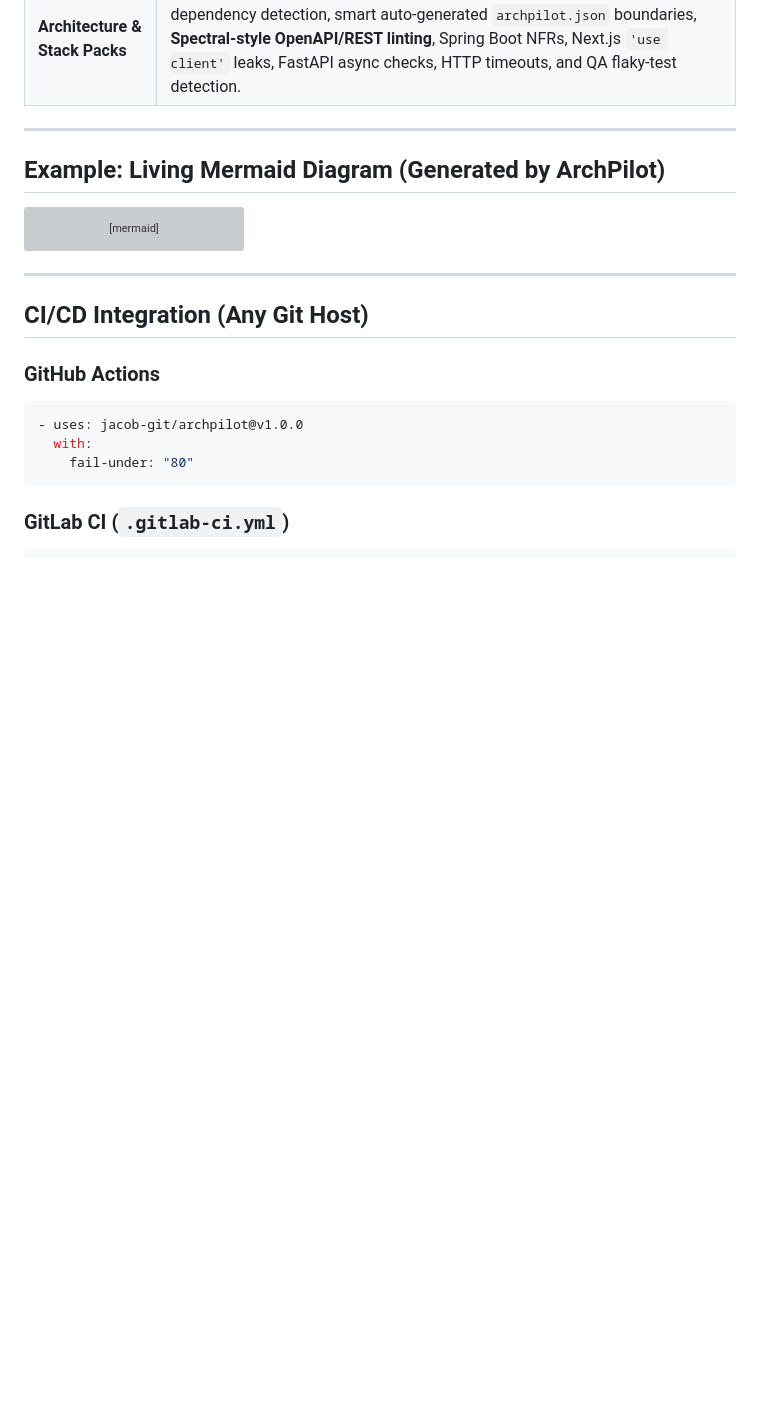
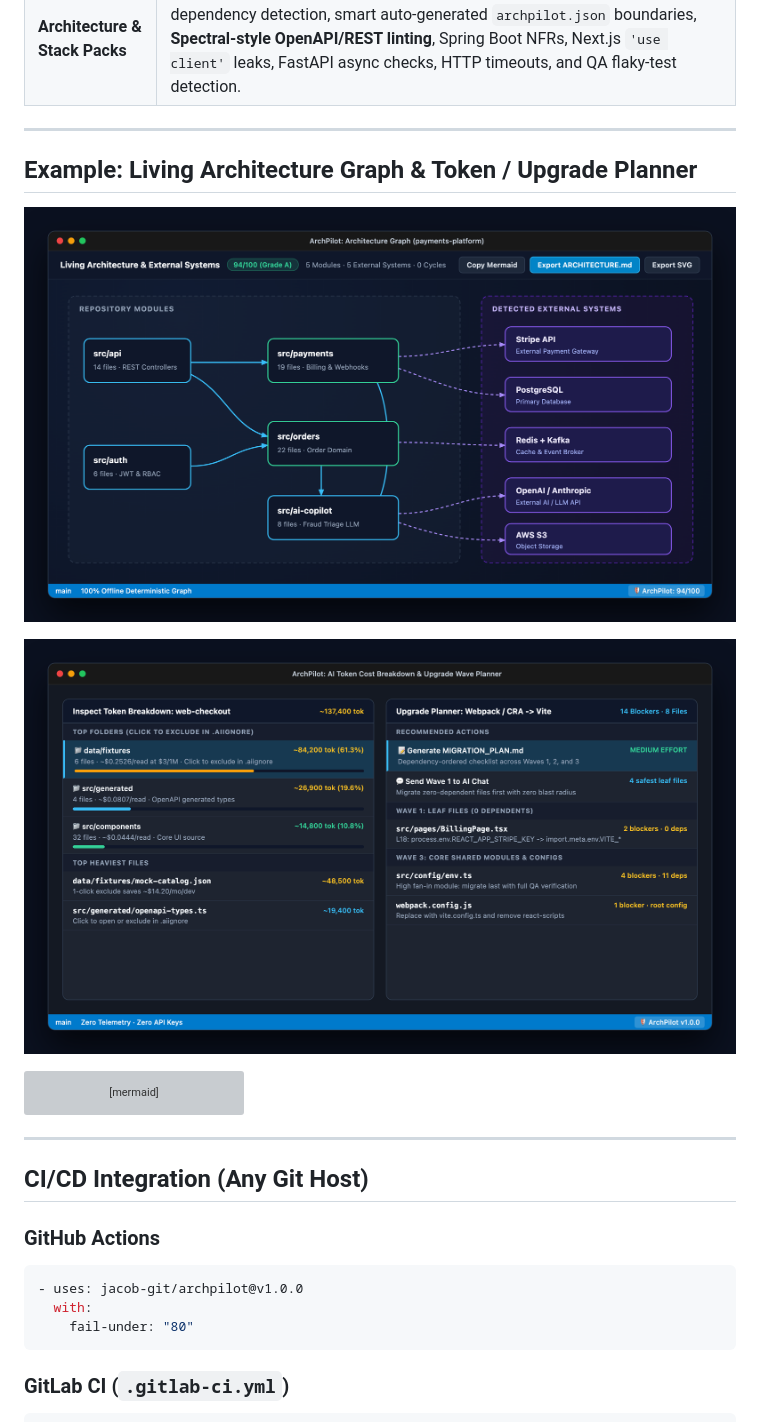
Before and after one commit to jacob-git/archpilot, a Markdown page: README.md, the part around one of its changes. Rendered like a GitHub page; pictures changed too: docs/screenshots/architecture-graph.png (added), docs/screenshots/token-and-upgrade.png (added); blank space fills up the shorter version; grey boxes are pictures that could not be loaded.

````diff
--- a/README.md
+++ b/README.md
@@ -69,7 +71,11 @@ npx archpilot . --format html > archpilot-report.html
 
 ---
 
-## Example: Living Mermaid Diagram (Generated by ArchPilot)
+## Example: Living Architecture Graph & Token / Upgrade Planner
+
+![ArchPilot Living Architecture and External Systems Graph](docs/screenshots/architecture-graph.png)
+
+![ArchPilot AI Token Cost Breakdown and Upgrade Wave Planner](docs/screenshots/token-and-upgrade.png)
 
 ```mermaid
 flowchart LR
````
Also changed, not shown: other parts of README.md (+2 -0 lines), packages/vscode/README.md (+4 -0 lines), docs/screenshots/workspace-sidebar.png (added).
